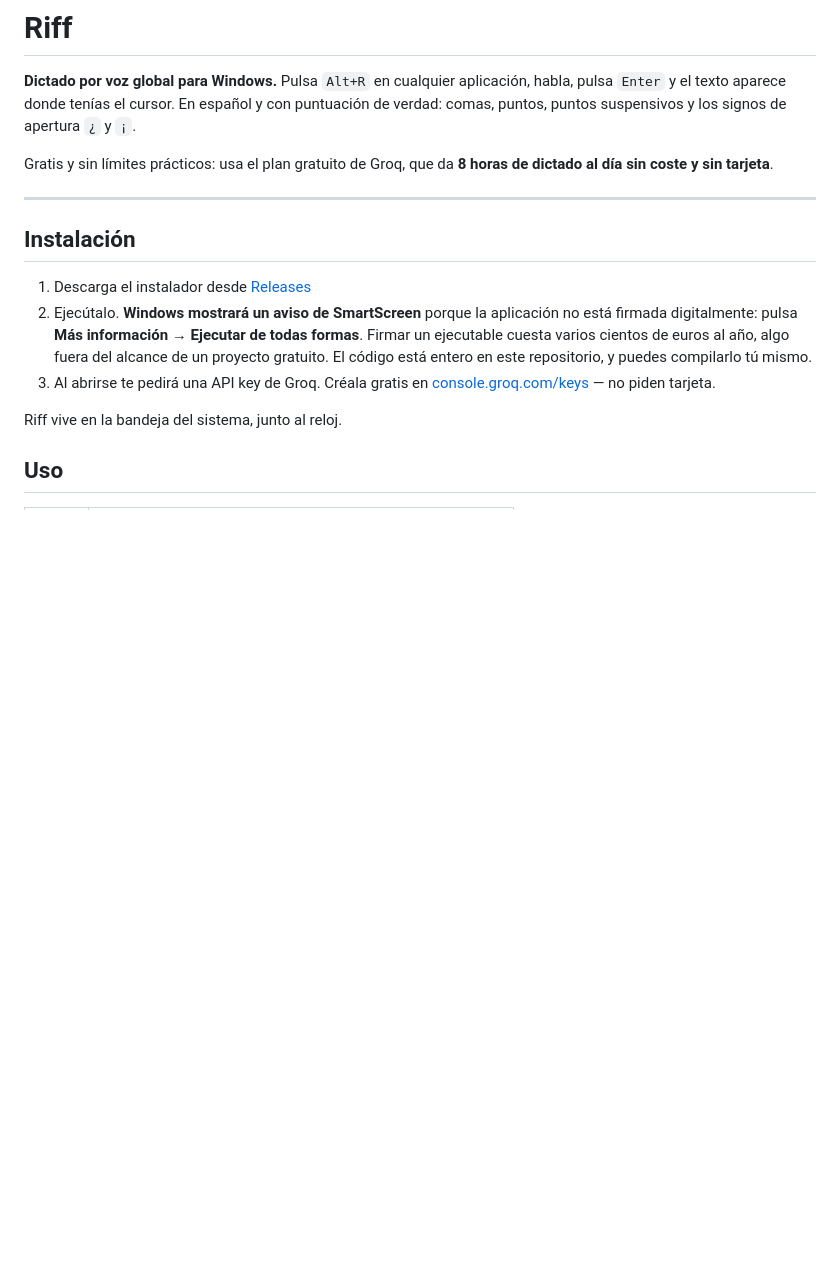
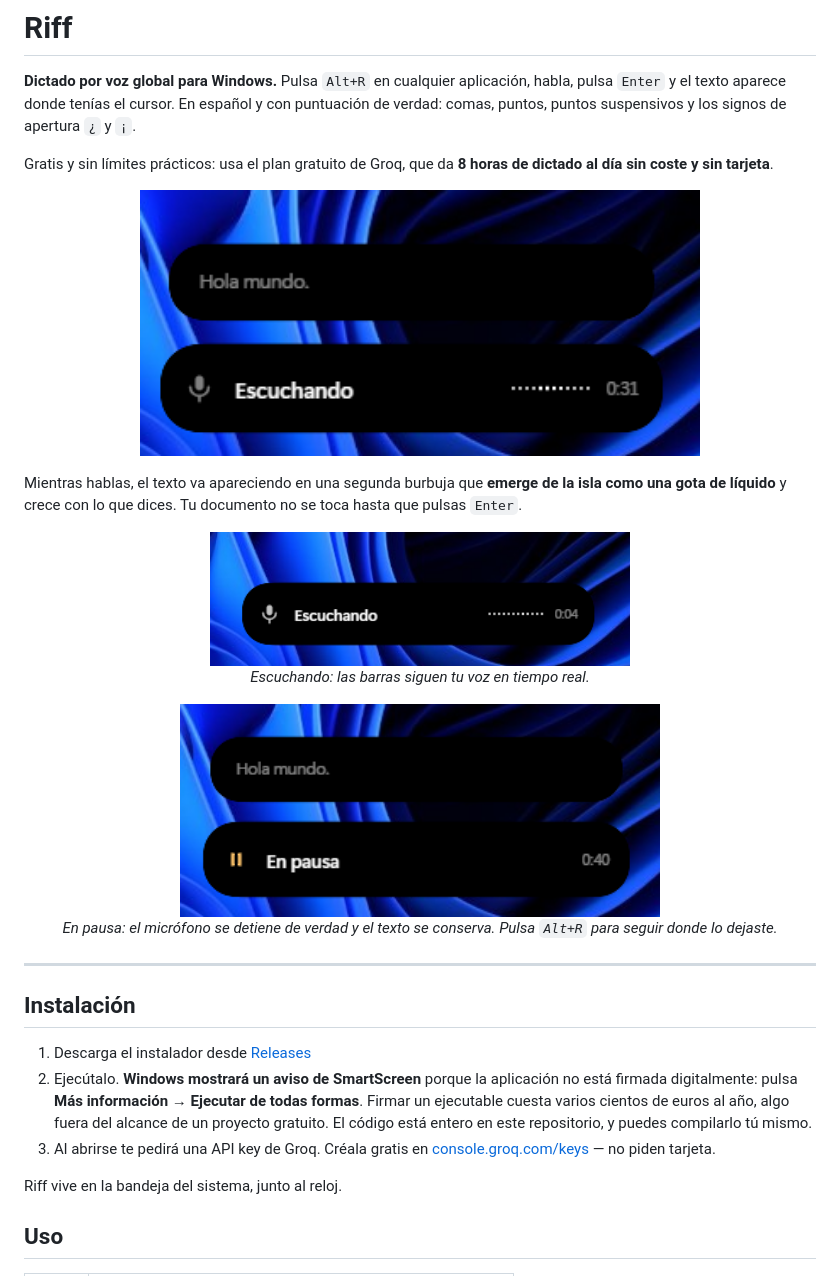
Before and after one commit to barukbaeza-hue/Riff, a Markdown page: README.md, the part around the change. Rendered like a GitHub page; pictures changed too: docs/escuchando.png (added), docs/pausa.png (added), docs/transcribiendo.png (added); blank space fills up the shorter version.

Commit message:
Añade capturas de la isla al README
Tres estados reales sobre el escritorio: escuchando con el visualizador de
voz, el bloque de texto desplegado mientras se dicta, y la pausa con el
texto conservado.

Co-Authored-By: Claude <noreply@anthropic.com>

```diff
--- a/README.md
+++ b/README.md
@@ -6,6 +6,27 @@ comas, puntos, puntos suspensivos y los signos de apertura `¿` y `¡`.
 
 Gratis y sin límites prácticos: usa el plan gratuito de Groq, que da **8 horas de dictado al
 día sin coste y sin tarjeta**.
+
+<p align="center">
+  <img src="docs/transcribiendo.png" alt="Riff mostrando el texto transcrito mientras se habla" width="560">
+</p>
+
+Mientras hablas, el texto va apareciendo en una segunda burbuja que **emerge de la isla como
+una gota de líquido** y crece con lo que dices. Tu documento no se toca hasta que pulsas
+`Enter`.
+
+<p align="center">
+  <img src="docs/escuchando.png" alt="La isla escuchando, con el visualizador de voz" width="420">
+  <br>
+  <em>Escuchando: las barras siguen tu voz en tiempo real.</em>
+</p>
+
+<p align="center">
+  <img src="docs/pausa.png" alt="Riff en pausa, conservando el texto dictado" width="480">
+  <br>
+  <em>En pausa: el micrófono se detiene de verdad y el texto se conserva. Pulsa
+  <code>Alt+R</code> para seguir donde lo dejaste.</em>
+</p>
 
 ---
 
```
